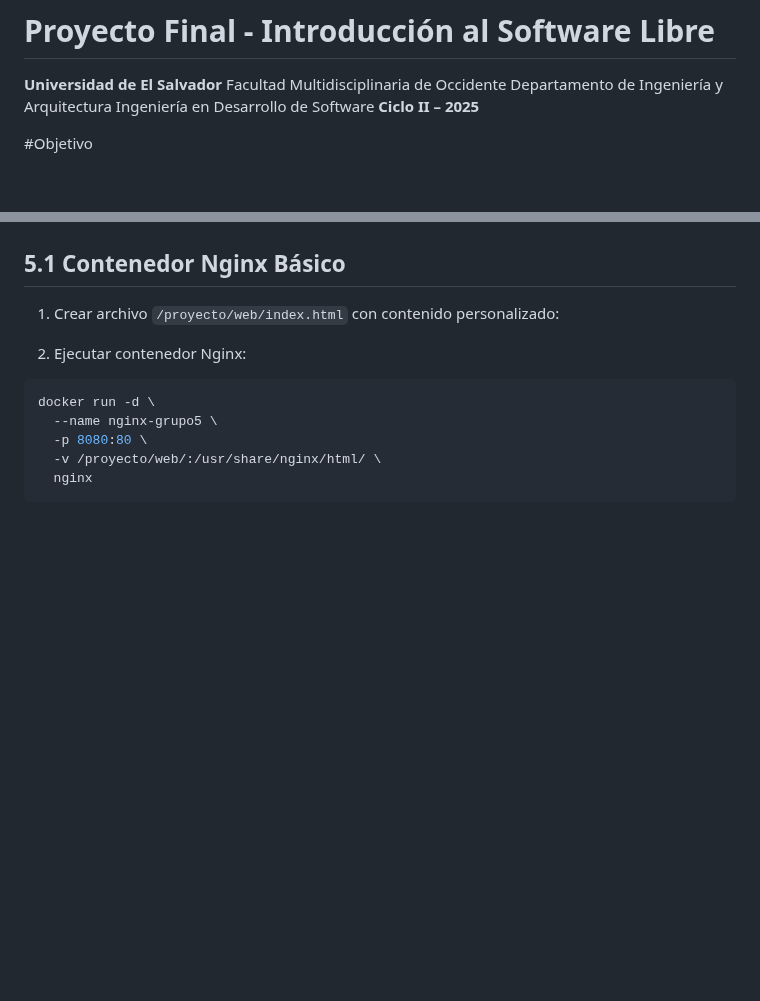
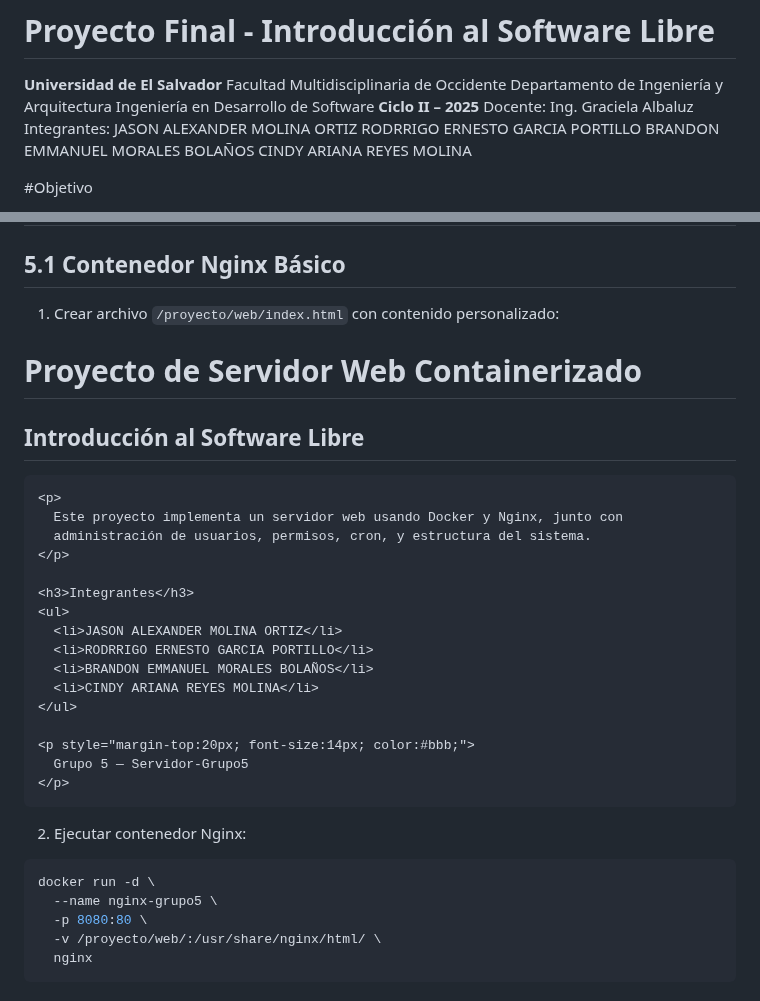
Before and after one commit to GP24005/Proyecto-ISL-grupo5, a Markdown page: README.md, 2 parts joined by grey strips. GitHub-like rendering; blank space fills up the shorter version.

Commit message:
tercer commit: Agregando el html del proyecto a la descripcion

```diff
--- a/README.md
+++ b/README.md
@@ -5,6 +5,12 @@ Facultad Multidisciplinaria de Occidente
 Departamento de Ingeniería y Arquitectura
 Ingeniería en Desarrollo de Software
 **Ciclo II – 2025**
+Docente: Ing. Graciela Albaluz
+Integrantes:
+ 	JASON ALEXANDER MOLINA ORTIZ
+      	RODRRIGO ERNESTO GARCIA PORTILLO
+      	BRANDON EMMANUEL MORALES BOLAÑOS
+      	CINDY ARIANA REYES MOLINA
 
 #Objetivo
 
@@ -134,6 +140,59 @@ docker ps -a
 
 1. Crear archivo `/proyecto/web/index.html` con contenido personalizado:
 
+<!DOCTYPE html>
+<html lang="es">
+<head>
+  <meta charset="UTF-8">
+  <title>Proyecto - Software Libre</title>
+  <style>
+    body {
+      font-family: Arial, sans-serif;
+      background: #0d1117;
+      color: #e6e6e6;
+      margin: 0;
+      padding: 40px;
+      text-align: center;
+    }
+    .card {
+      background: #161b22;
+      padding: 25px;
+      border-radius: 10px;
+      max-width: 700px;
+      margin: auto;
+      box-shadow: 0 0 10px rgba(0,0,0,0.4);
+    }
+    h1 { color: #00d4b4; }
+    h2 { color: #7bdfff; }
+    ul { list-style: none; padding: 0; }
+    li { margin: 8px 0; font-weight: bold; }
+  </style>
+</head>
+<body>
+  <div class="card">
+    <h1>Proyecto de Servidor Web Containerizado</h1>
+    <h2>Introducción al Software Libre</h2>
+
+    <p>
+      Este proyecto implementa un servidor web usando Docker y Nginx, junto con
+      administración de usuarios, permisos, cron, y estructura del sistema.
+    </p>
+
+    <h3>Integrantes</h3>
+    <ul>
+      <li>JASON ALEXANDER MOLINA ORTIZ</li>
+      <li>RODRRIGO ERNESTO GARCIA PORTILLO</li>
+      <li>BRANDON EMMANUEL MORALES BOLAÑOS</li>
+      <li>CINDY ARIANA REYES MOLINA</li>
+    </ul>
+
+    <p style="margin-top:20px; font-size:14px; color:#bbb;">
+      Grupo 5 — Servidor-Grupo5
+    </p>
+  </div>
+</body>
+</html>
+
 
 2. Ejecutar contenedor Nginx:
 
```
